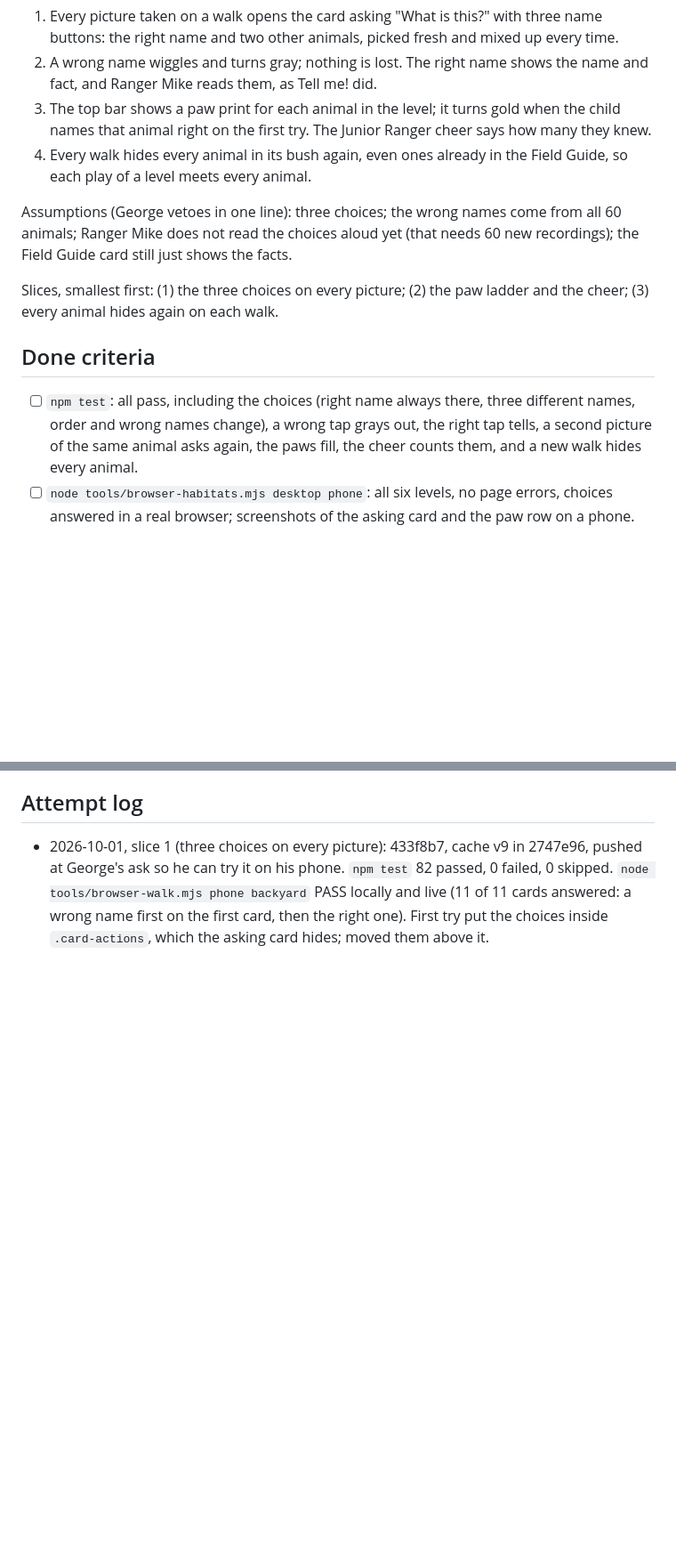
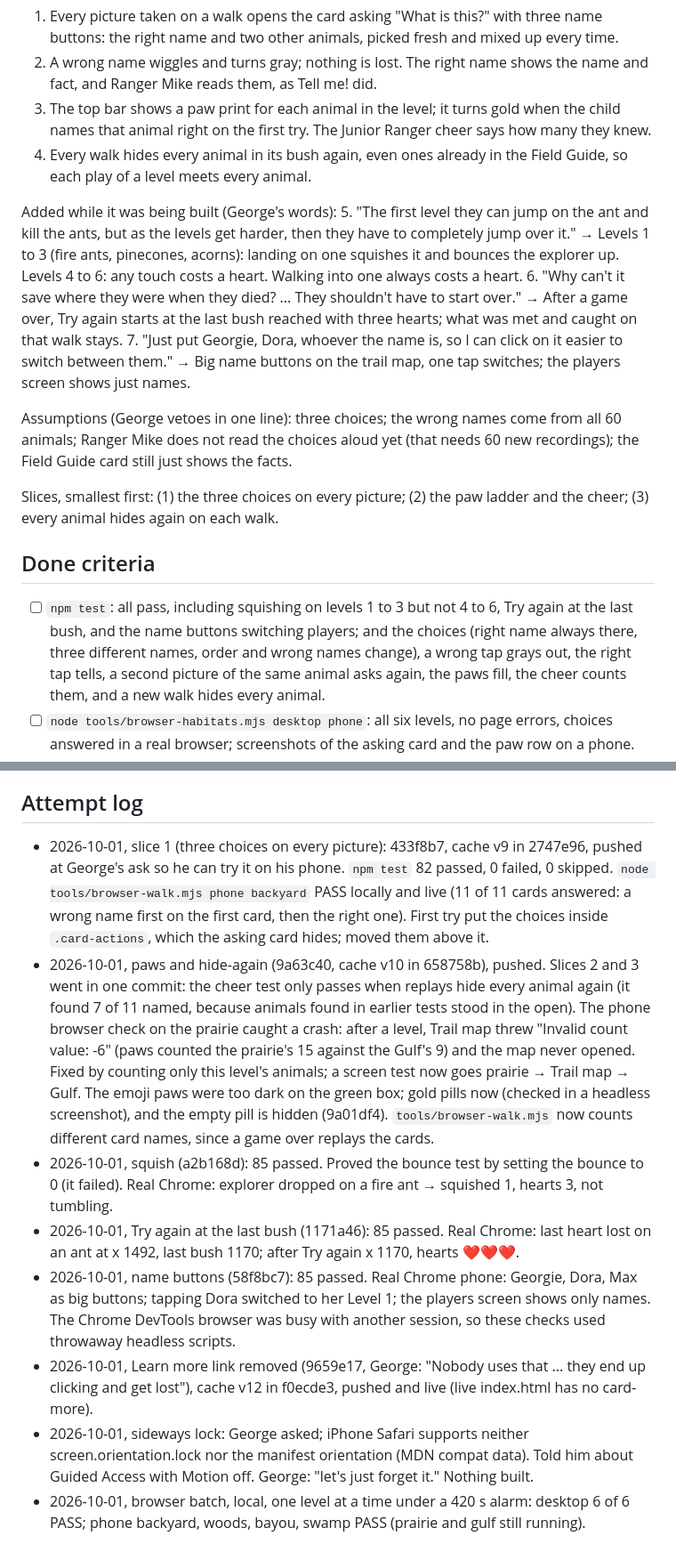
Before and after one commit to gstredny/wildlife-game, a Markdown page: tasks/007-name-the-animal.md, 2 parts joined by grey strips. Shown at 89% size. Drawn GitHub-style; blank space fills up the shorter version.

Commit message:
Record the naming, squish, and players work
Co-Authored-By: Claude Opus 5.5 <noreply@anthropic.com>

```diff
--- a/tasks/007-name-the-animal.md
+++ b/tasks/007-name-the-animal.md
@@ -32,6 +32,17 @@ After:
 4. Every walk hides every animal in its bush again, even ones already in the Field Guide, so each
    play of a level meets every animal.
 
+Added while it was being built (George's words):
+5. "The first level they can jump on the ant and kill the ants, but as the levels get harder, then
+   they have to completely jump over it." → Levels 1 to 3 (fire ants, pinecones, acorns): landing on
+   one squishes it and bounces the explorer up. Levels 4 to 6: any touch costs a heart. Walking into
+   one always costs a heart.
+6. "Why can't it save where they were when they died? ... They shouldn't have to start over." → After
+   a game over, Try again starts at the last bush reached with three hearts; what was met and caught
+   on that walk stays.
+7. "Just put Georgie, Dora, whoever the name is, so I can click on it easier to switch between them."
+   → Big name buttons on the trail map, one tap switches; the players screen shows just names.
+
 Assumptions (George vetoes in one line): three choices; the wrong names come from all 60 animals;
 Ranger Mike does not read the choices aloud yet (that needs 60 new recordings); the Field Guide card
 still just shows the facts.
@@ -41,7 +52,8 @@ Slices, smallest first: (1) the three choices on every picture; (2) the paw ladd
 
 ## Done criteria
 
-- [ ] `npm test`: all pass, including the choices (right name always there, three different names,
+- [ ] `npm test`: all pass, including squishing on levels 1 to 3 but not 4 to 6, Try again at the
+  last bush, and the name buttons switching players; and the choices (right name always there, three different names,
   order and wrong names change), a wrong tap grays out, the right tap tells, a second picture of the
   same animal asks again, the paws fill, the cheer counts them, and a new walk hides every animal.
 - [ ] `node tools/browser-habitats.mjs desktop phone`: all six levels, no page errors, choices
@@ -55,3 +67,25 @@ Slices, smallest first: (1) the three choices on every picture; (2) the paw ladd
   `node tools/browser-walk.mjs phone backyard` PASS locally and live (11 of 11 cards answered: a
   wrong name first on the first card, then the right one). First try put the choices inside
   `.card-actions`, which the asking card hides; moved them above it.
+- 2026-10-01, paws and hide-again (9a63c40, cache v10 in 658758b), pushed. Slices 2 and 3 went in
+  one commit: the cheer test only passes when replays hide every animal again (it found 7 of 11
+  named, because animals found in earlier tests stood in the open). The phone browser check on the
+  prairie caught a crash: after a level, Trail map threw "Invalid count value: -6" (paws counted the
+  prairie's 15 against the Gulf's 9) and the map never opened. Fixed by counting only this level's
+  animals; a screen test now goes prairie → Trail map → Gulf. The emoji paws were too dark on the
+  green box; gold pills now (checked in a headless screenshot), and the empty pill is hidden (9a01df4).
+  `tools/browser-walk.mjs` now counts different card names, since a game over replays the cards.
+- 2026-10-01, squish (a2b168d): 85 passed. Proved the bounce test by setting the bounce to 0 (it
+  failed). Real Chrome: explorer dropped on a fire ant → squished 1, hearts 3, not tumbling.
+- 2026-10-01, Try again at the last bush (1171a46): 85 passed. Real Chrome: last heart lost on an
+  ant at x 1492, last bush 1170; after Try again x 1170, hearts ❤️❤️❤️.
+- 2026-10-01, name buttons (58f8bc7): 85 passed. Real Chrome phone: Georgie, Dora, Max as big
+  buttons; tapping Dora switched to her Level 1; the players screen shows only names. The Chrome
+  DevTools browser was busy with another session, so these checks used throwaway headless scripts.
+- 2026-10-01, Learn more link removed (9659e17, George: "Nobody uses that ... they end up clicking
+  and get lost"), cache v12 in f0ecde3, pushed and live (live index.html has no card-more).
+- 2026-10-01, sideways lock: George asked; iPhone Safari supports neither screen.orientation.lock
+  nor the manifest orientation (MDN compat data). Told him about Guided Access with Motion off.
+  George: "let's just forget it." Nothing built.
+- 2026-10-01, browser batch, local, one level at a time under a 420 s alarm: desktop 6 of 6 PASS;
+  phone backyard, woods, bayou, swamp PASS (prairie and gulf still running).
```
